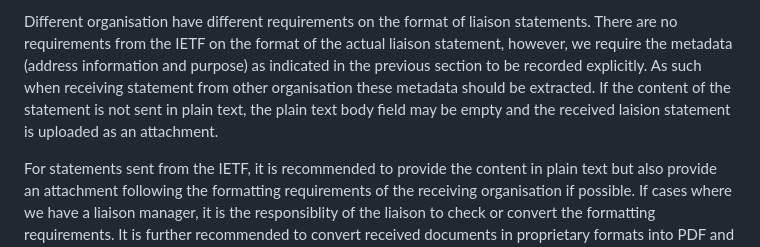
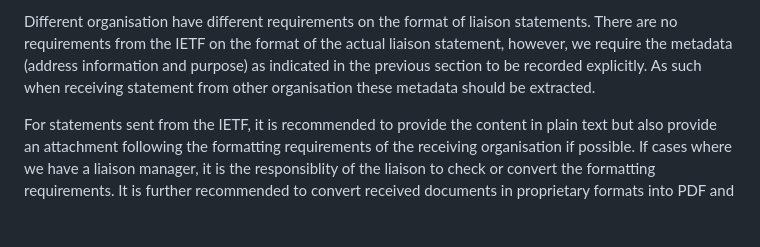
Before and after one commit to intarchboard/draft-iab-rfc4053bis, a Markdown page: draft-kuehlewind-iab-rfc4053bis.md, the part around the change. Rendered like a GitHub page; blank space fills up the shorter version.

Commit message:
fix: remove a form/tool specific sentence.

```diff
--- a/draft-kuehlewind-iab-rfc4053bis.md
+++ b/draft-kuehlewind-iab-rfc4053bis.md
@@ -203,9 +203,7 @@ liaison statements. There are no requirements from the IETF on the format
 of the actual liaison statement, however, we require
 the metadata (address information and purpose) as indicated in the previous
 section to be recorded explicitly. As such when receiving statement from other organisation
-these metadata should be extracted. If the content of the
-statement is not sent in plain text, the plain text body field may
-be empty and the received laision statement is uploaded as an attachment.
+these metadata should be extracted.
 
 For statements sent from the IETF, it is recommended to provide the content
 in plain text but also provide an attachment following the formatting requirements
```
